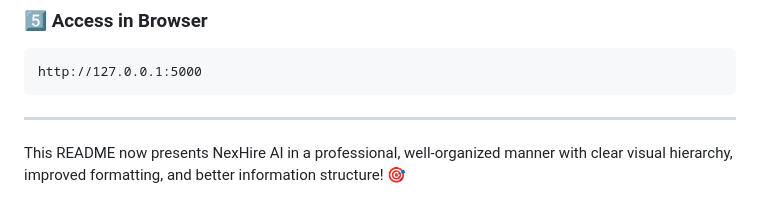
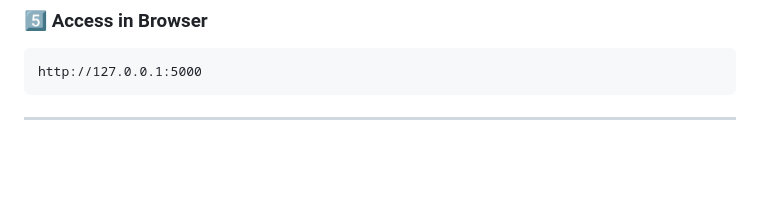
Before and after one commit to Veerannagoli/CSEBO5, a Markdown page: README.md, the part around the change. Drawn GitHub-style; blank space fills up the shorter version.

````diff
--- a/README.md
+++ b/README.md
@@ -157,5 +157,3 @@ http://127.0.0.1:5000
 ```
 
 ---
-
-This README now presents NexHire AI in a professional, well-organized manner with clear visual hierarchy, improved formatting, and better information structure! 🎯
````
